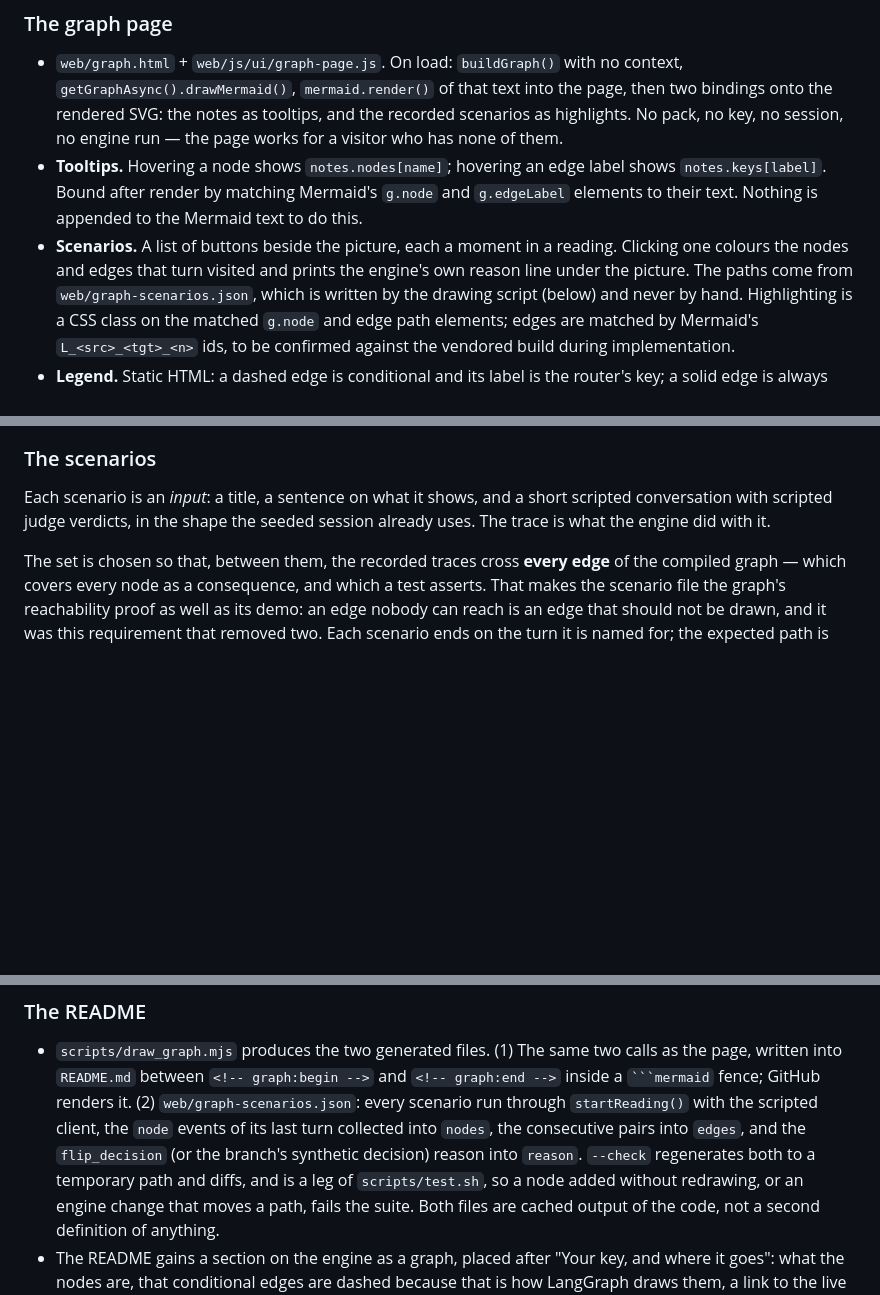
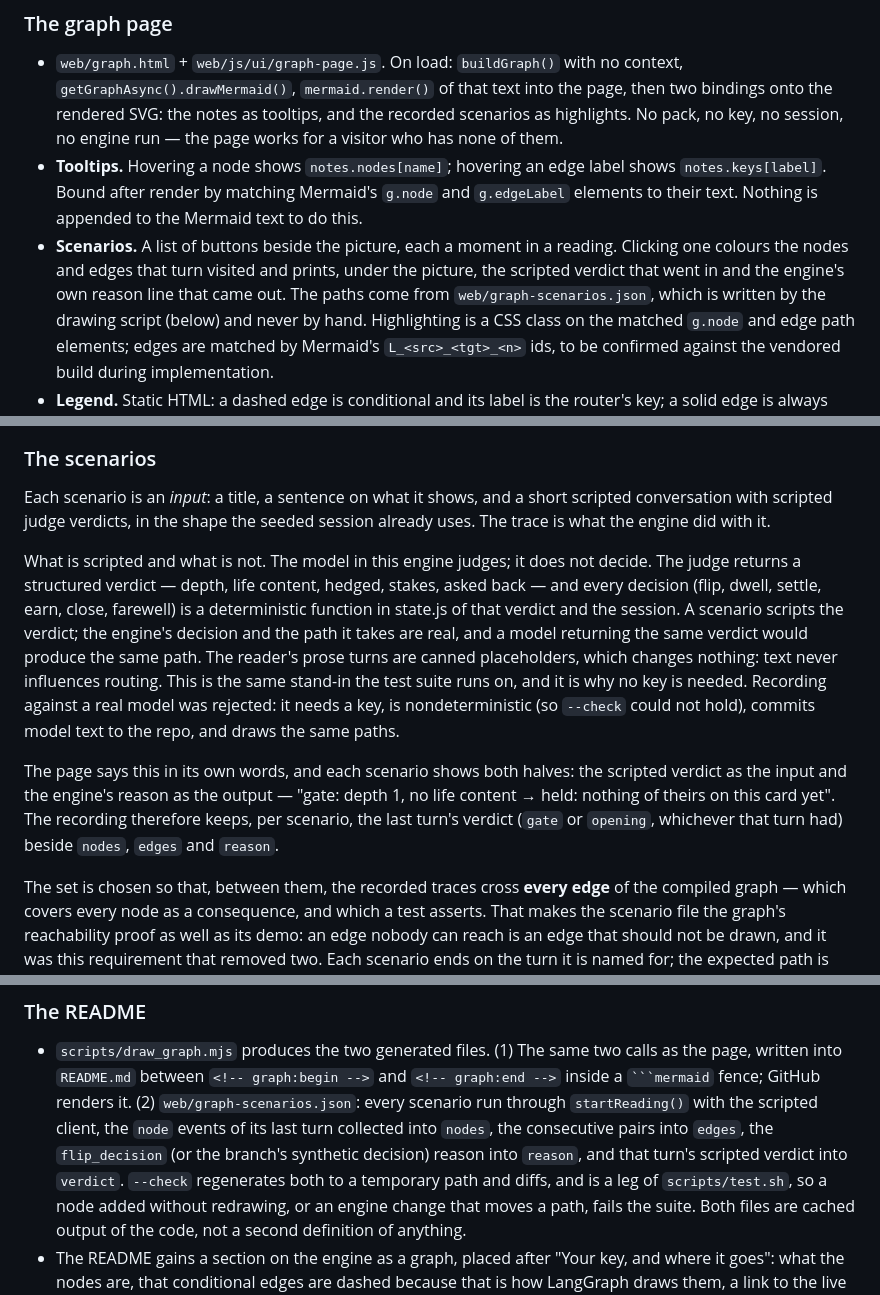
Before and after one commit to wyc79/ai-tarot-projection, a Markdown page: .claude/plans/2026-09-16-langgraph-engine-design.md, 3 parts joined by grey strips. Drawn GitHub-style; blank space fills up the shorter version.

Commit message:
Design: say what is scripted in a scenario, and show it on the page
The judge's verdict is scripted; the engine's decision is real. Each
recorded scenario keeps the verdict beside the path and the reason, and
the page shows both as input and output.

Co-Authored-By: Claude Opus 5 (1M context) <noreply@anthropic.com>

`````diff
--- a/.claude/plans/2026-09-16-langgraph-engine-design.md
+++ b/.claude/plans/2026-09-16-langgraph-engine-design.md
@@ -262,7 +262,8 @@ Mermaid, for the graph page only:
   the Mermaid text to do this.
 - **Scenarios.** A list of buttons beside the picture, each a moment in a
   reading. Clicking one colours the nodes and edges that turn visited and
-  prints the engine's own reason line under the picture. The paths come from
+  prints, under the picture, the scripted verdict that went in and the
+  engine's own reason line that came out. The paths come from
   `web/graph-scenarios.json`, which is written by the drawing script (below)
   and never by hand. Highlighting is a CSS class on the matched `g.node` and
   edge path elements; edges are matched by Mermaid's `L_<src>_<tgt>_<n>` ids,
@@ -286,6 +287,26 @@ Mermaid, for the graph page only:
 Each scenario is an *input*: a title, a sentence on what it shows, and a
 short scripted conversation with scripted judge verdicts, in the shape the
 seeded session already uses. The trace is what the engine did with it.
+
+What is scripted and what is not. The model in this engine judges; it does
+not decide. The judge returns a structured verdict — depth, life content,
+hedged, stakes, asked back — and every decision (flip, dwell, settle, earn,
+close, farewell) is a deterministic function in state.js of that verdict
+and the session. A scenario scripts the verdict; the engine's decision and
+the path it takes are real, and a model returning the same verdict would
+produce the same path. The reader's prose turns are canned placeholders,
+which changes nothing: text never influences routing. This is the same
+stand-in the test suite runs on, and it is why no key is needed. Recording
+against a real model was rejected: it needs a key, is nondeterministic (so
+`--check` could not hold), commits model text to the repo, and draws the
+same paths.
+
+The page says this in its own words, and each scenario shows both halves:
+the scripted verdict as the input and the engine's reason as the output —
+"gate: depth 1, no life content → held: nothing of theirs on this card
+yet". The recording therefore keeps, per scenario, the last turn's verdict
+(`gate` or `opening`, whichever that turn had) beside `nodes`, `edges` and
+`reason`.
 
 The set is chosen so that, between them, the recorded traces cross **every
 edge** of the compiled graph — which covers every node as a consequence,
@@ -342,8 +363,9 @@ moves under `web/`.
   ```` ```mermaid ```` fence; GitHub renders it. (2) `web/graph-scenarios.json`:
   every scenario run through `startReading()` with the scripted client, the
   `node` events of its last turn collected into `nodes`, the consecutive
-  pairs into `edges`, and the `flip_decision` (or the branch's synthetic
-  decision) reason into `reason`. `--check` regenerates both to a temporary
+  pairs into `edges`, the `flip_decision` (or the branch's synthetic
+  decision) reason into `reason`, and that turn's scripted verdict into
+  `verdict`. `--check` regenerates both to a temporary
   path and diffs, and is a leg of `scripts/test.sh`, so a node added without
   redrawing, or an engine change that moves a path, fails the suite. Both
   files are cached output of the code, not a second definition of anything.
`````
